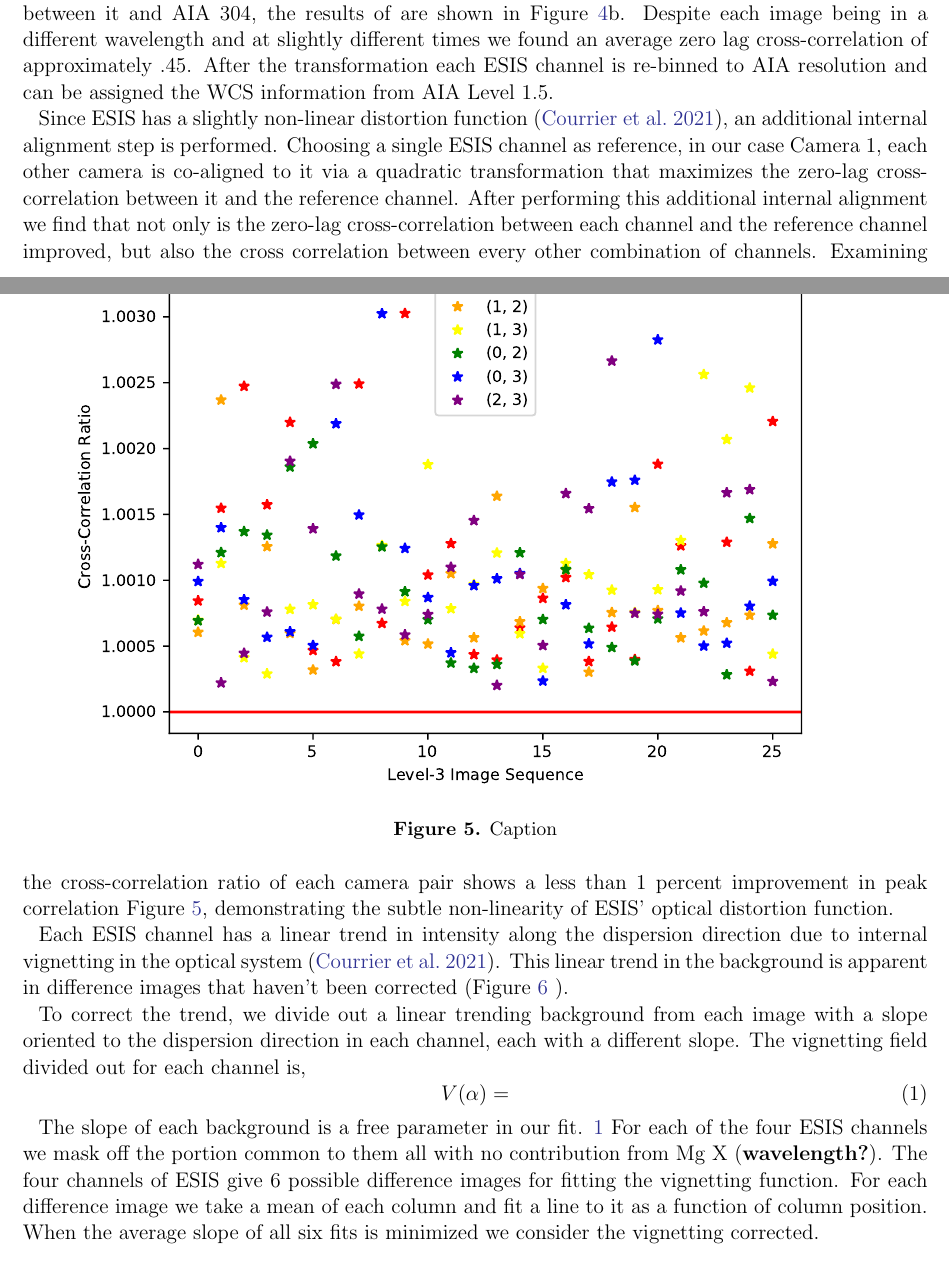
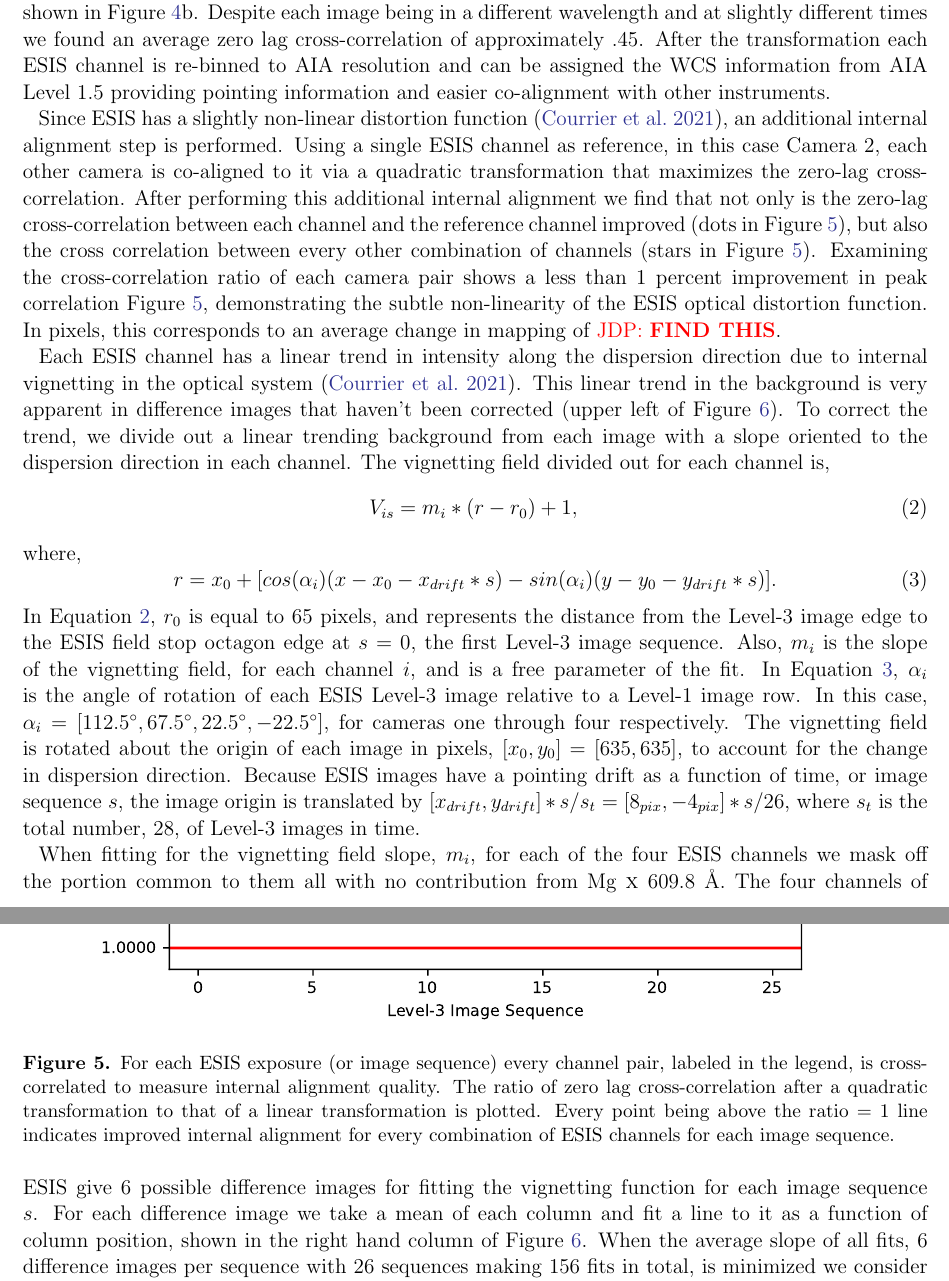
Before and after one commit to jacobdparker/ESIS_Mission, a LaTeX paper (main.tex, which reads ESIS_Mission.tex): two parts of pages 5 and 6 of 8, joined at a grey line, cut so that both start at the same text. Compiled offline with pdfLaTeX.

Commit message:
Pushing a mostly complete Level3 section.  Feedback welcome

```diff
--- a/ESIS_Mission.tex
+++ b/ESIS_Mission.tex
@@ -167,25 +178,19 @@
    		The co-alignment was achieved through a linear transformation of the cropped ESIS image that maximizes the zero lag cross-correlation between it and AIA 304, the results of are shown in Figure \ref{fig:coalign}b.
    		Despite each image being in a different wavelength and at slightly different times we found an average zero lag cross-correlation of approximately $.45$.
-   		After the transformation each ESIS channel is re-binned to AIA resolution and can be assigned the WCS information from AIA Level 1.5.
+   		After the transformation each ESIS channel is re-binned to AIA resolution and can be assigned the WCS information from AIA Level 1.5 providing pointing information and easier co-alignment with other instruments.
+
+    	Since ESIS has a slightly non-linear distortion function \citep{ESIS}, an additional internal alignment step is performed.
+    	Using a single ESIS channel as reference, in this case Camera 2, each other camera is co-aligned to it via a quadratic transformation that maximizes the zero-lag cross-correlation.
+    	After performing this additional internal alignment we find that not only is the zero-lag cross-correlation between each channel and the reference channel improved (dots in Figure \ref{fig:cc}), but also the cross correlation between every other combination of channels (stars in Figure \ref{fig:cc}).
+    	Examining the cross-correlation ratio of each camera pair shows a less than 1 percent improvement in peak correlation Figure \ref{fig:cc}, demonstrating the subtle non-linearity of the ESIS optical distortion function.
+    	In pixels, this corresponds to an average change in mapping of \jdp{\textbf{FIND THIS}}.
 
     	\begin{figure}[htb!]
     		\centering
     		\includegraphics{internal_align.pdf}
-%    		\caption{For each ESIS exposure (or image sequence) every image pair, labeled in the legend, is cross-correlated to measure internal alignment quality.  The ratio of zero lag cross-correlation after a quadratic transformation to that of a linear transformation is plotted.  Every point being above ratio = 1 line indicates improved internal alignment for every combination of ESIS channels for each image sequence.}
-			\caption{Caption}
+    		\caption{For each ESIS exposure (or image sequence) every channel pair, labeled in the legend, is cross-correlated to measure internal alignment quality.  The ratio of zero lag cross-correlation after a quadratic transformation to that of a linear transformation is plotted.  Every point being above the ratio = 1 line indicates improved internal alignment for every combination of ESIS channels for each image sequence.}
     		\label{fig:cc}
     	\end{figure}
-
-    	Since ESIS has a slightly non-linear distortion function \citep{ESIS}, an additional internal alignment step is performed.
-    	Choosing a single ESIS channel as reference, in our case Camera 1, each other camera is co-aligned to it via a quadratic transformation that maximizes the zero-lag cross-correlation between it and the reference channel.
-    	After performing this additional internal alignment we find that not only is the zero-lag cross-correlation between each channel and the reference channel improved, but also the cross correlation between every other combination of channels.
-    	Examining the cross-correlation ratio of each camera pair shows a less than 1 percent improvement in peak correlation Figure \ref{fig:cc}, demonstrating the subtle non-linearity of ESIS' optical distortion function.
-
-
-
-
-        Each ESIS channel has a linear trend in intensity along the dispersion direction due to internal vignetting in the optical system \citep{ESIS}.
-        This linear trend in the background is apparent in difference images that haven't been corrected (Figure \ref{fig:vig_correct} ).
 
  		\begin{figure}[htb!]
 			\centering
@@ -194,16 +199,27 @@
 			\label{fig:vig_correct}
 		\end{figure}
 
-
-        To correct the trend, we divide out a linear trending background from each image with a slope oriented to the dispersion direction in each channel, each with a different slope.
+        Each ESIS channel has a linear trend in intensity along the dispersion direction due to internal vignetting in the optical system \citep{ESIS}.
+        This linear trend in the background is very apparent in difference images that haven't been corrected (upper left of Figure \ref{fig:vig_correct}).
+        To correct the trend, we divide out a linear trending background from each image with a slope oriented to the dispersion direction in each channel.
         The vignetting field divided out for each channel is,
         \begin{equation}
-                V(\alpha) =
+            V_{is} = m_{i} * (r - r_0) + 1,
             \label{eqn:vignet}
         \end{equation}
+       	where,
+       	\begin{equation}
+        	r = x_0 + [cos(\alpha_i)(x-x_0-x_{drift}*s) - sin(\alpha_i)(y-y_0-y_{drift}*s)].
+        	\label{eqn:vignet2}
+       	\end{equation}
+       	In Equation \ref{eqn:vignet}, $r_0$ is equal to 65 pixels, and represents the distance from the Level-3 image edge to the ESIS field stop octagon edge at $s = 0$, the first Level-3 image sequence.
+       	Also, $m_{i}$ is the slope of the vignetting field, for each channel $i$, and is a free parameter of the fit.
+        In Equation \ref{eqn:vignet2},  $\alpha_i$ is the angle of rotation of each ESIS Level-3 image relative to a Level-1 image row.
+        In this case, $\alpha_i = [112.5^{\circ}, 67.5^{\circ}, 22.5^{\circ}, -22.5^{\circ}]$, for cameras one through four respectively.
+        The vignetting field is rotated about the origin of each image in pixels, $[x_0, y_0] = [635,635]$, to account for the change in dispersion direction.
+        Because ESIS images have a pointing drift as a function of time, or image sequence $s$, the image origin is translated by $[x_{drift},y_{drift}]*s/s_t = [8_{pix},-4_{pix}]*s/26$, where $s_t $ is the total number, 28, of Level-3 images in time.
 
-        The slope of each background is a free parameter in our fit. \ref{eqn:vignet}
-        For each of the four ESIS channels we mask off the portion common to them all with no contribution from Mg X (\textbf{wavelength?}).
-        The four channels of ESIS give 6 possible difference images for fitting the vignetting function.
-        For each difference image we take a mean of each column and fit a line to it as a function of column position.
-        When the average slope of all six fits is minimized we consider the vignetting corrected.
+        When fitting for the vignetting field slope, $m_i$, for each  of the four ESIS channels we mask off the portion common to them all with no contribution from Mg {\sc x} 609.8 \AA.
+        The four channels of ESIS give 6 possible difference images for fitting the vignetting function for each image sequence $s$.
+        For each difference image we take a mean of each column and fit a line to it as a function of column position, shown in the right hand column of Figure \ref{fig:vig_correct}.
+        When the average slope of all fits, 6 difference images per sequence with 26 sequences making 156 fits in total, is minimized we consider the vignetting corrected.
```
Also changed, not shown: figures/internal_align.pdf, figures/vig_correct.pdf, ESIS_Mission.tex (43 more changed lines), 1 other file. Lines whose indentation alone changed are shown as unchanged.
